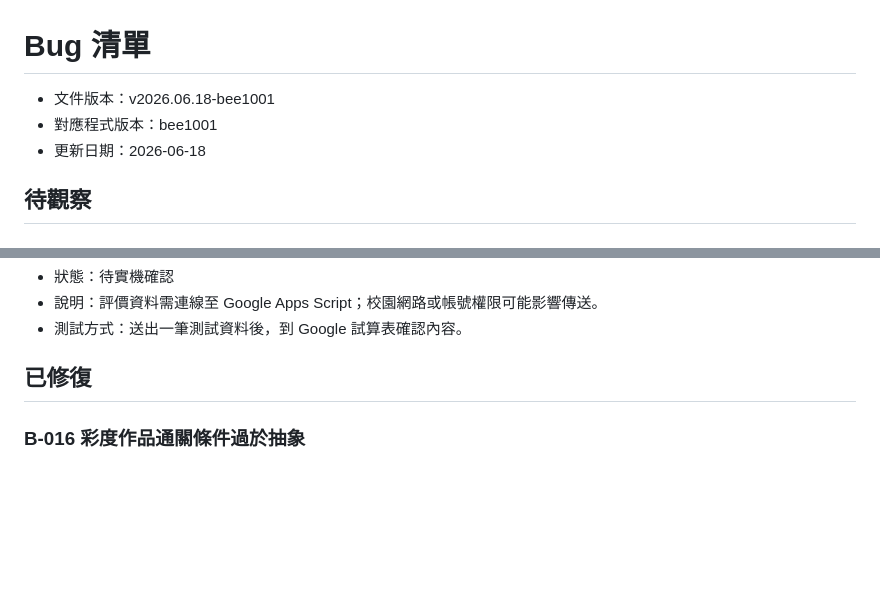
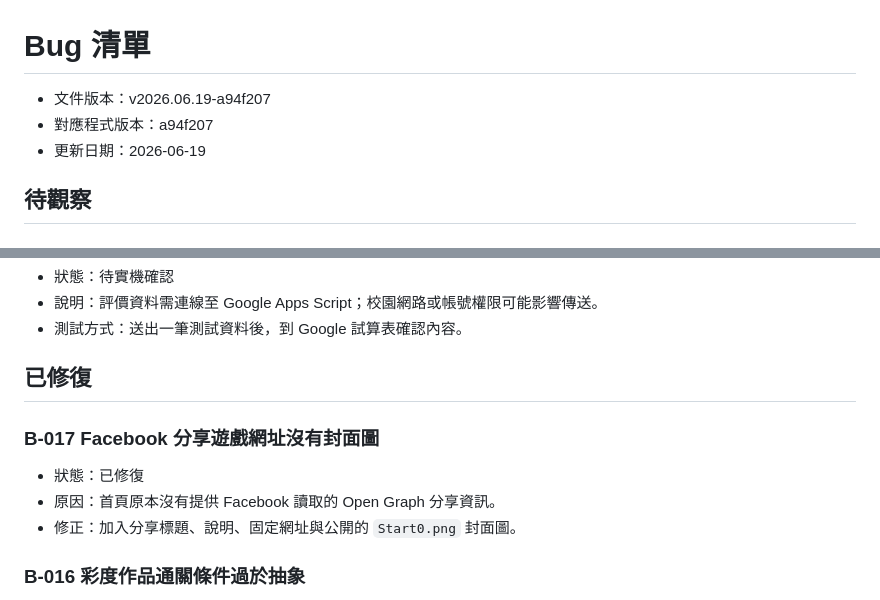
Before and after one commit to easyshih-ux/color-game-2026, a Markdown page: 開發紀錄/bug清單.md, 2 parts joined by grey strips. Drawn GitHub-style; blank space fills up the shorter version.

```diff
--- a/開發紀錄/bug清單.md
+++ b/開發紀錄/bug清單.md
@@ -1,8 +1,8 @@
 # Bug 清單
 
-- 文件版本：v2026.06.18-bee1001
-- 對應程式版本：bee1001
-- 更新日期：2026-06-18
+- 文件版本：v2026.06.19-a94f207
+- 對應程式版本：a94f207
+- 更新日期：2026-06-19
 
 ## 待觀察
 
@@ -26,6 +26,12 @@
 - 測試方式：送出一筆測試資料後，到 Google 試算表確認內容。
 
 ## 已修復
+
+### B-017 Facebook 分享遊戲網址沒有封面圖
+
+- 狀態：已修復
+- 原因：首頁原本沒有提供 Facebook 讀取的 Open Graph 分享資訊。
+- 修正：加入分享標題、說明、固定網址與公開的 `Start0.png` 封面圖。
 
 ### B-016 彩度作品通關條件過於抽象
 
```
Also changed, not shown: 開發紀錄/目前任務.md (+4 -3 lines), 開發紀錄/開發紀錄.md (+5 -4 lines).
